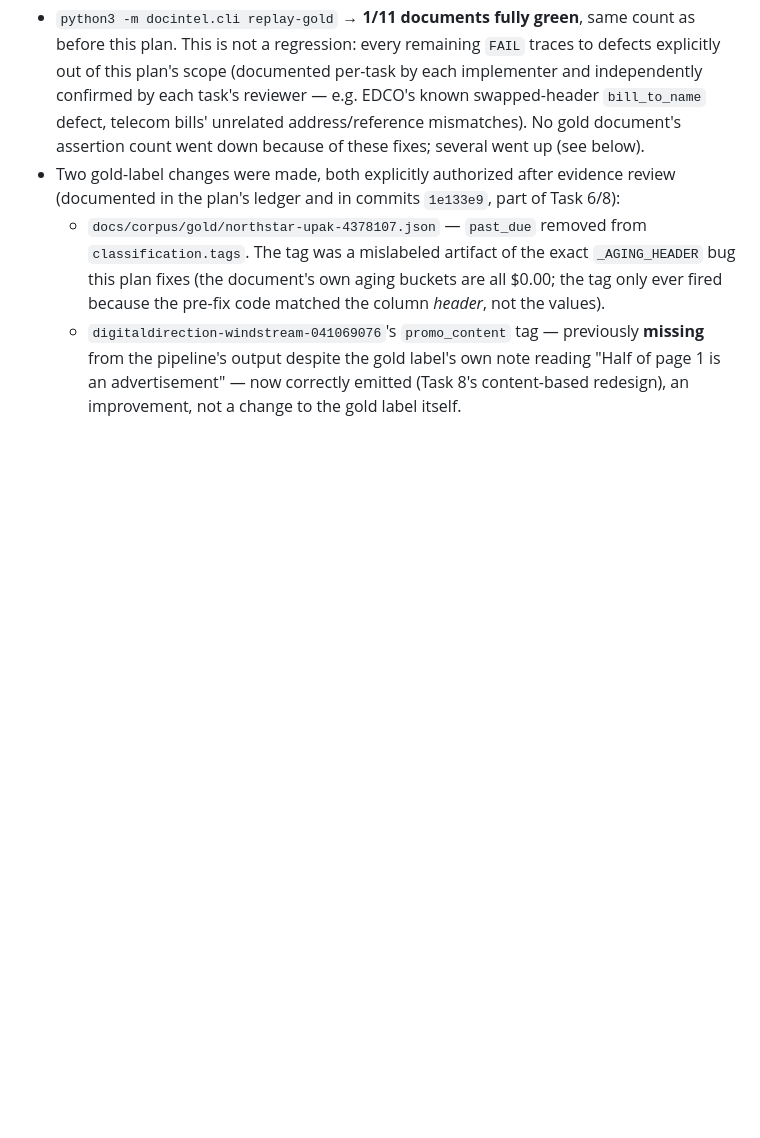
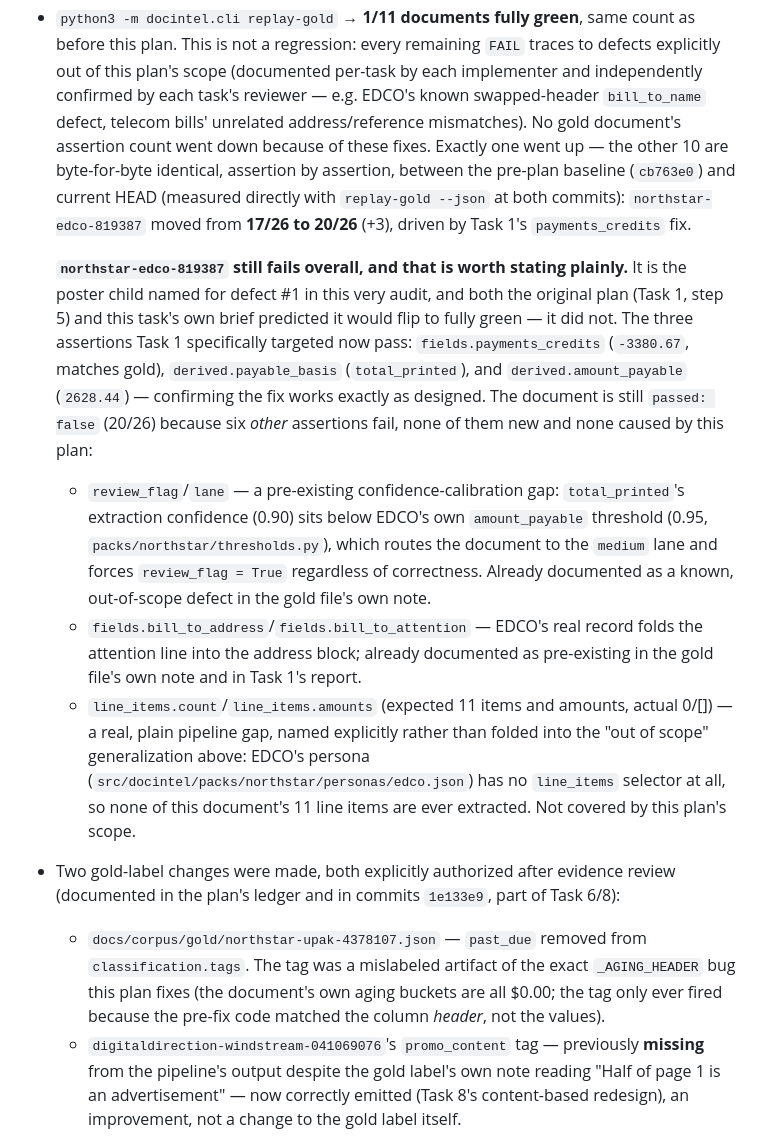
Before and after one commit to Jetrix-TJ/DocIntel, a Markdown page: docs/classification-audit-2026-08-06.md, the part around one of its changes. Rendered like a GitHub page; blank space fills up the shorter version.

```diff
--- a/docs/classification-audit-2026-08-06.md
+++ b/docs/classification-audit-2026-08-06.md
@@ -76,7 +76,34 @@ audit, and diffed the results.
   explicitly out of this plan's scope (documented per-task by each implementer and
   independently confirmed by each task's reviewer — e.g. EDCO's known swapped-header
   `bill_to_name` defect, telecom bills' unrelated address/reference mismatches). No gold
-  document's assertion count went down because of these fixes; several went up (see below).
+  document's assertion count went down because of these fixes. Exactly one went up —
+  the other 10 are byte-for-byte identical, assertion by assertion, between the pre-plan
+  baseline (`cb763e0`) and current HEAD (measured directly with `replay-gold --json` at
+  both commits): `northstar-edco-819387` moved from **17/26 to 20/26** (+3), driven by
+  Task 1's `payments_credits` fix.
+
+  **`northstar-edco-819387` still fails overall, and that is worth stating plainly.** It
+  is the poster child named for defect #1 in this very audit, and both the original plan
+  (Task 1, step 5) and this task's own brief predicted it would flip to fully green — it
+  did not. The three assertions Task 1 specifically targeted now pass:
+  `fields.payments_credits` (`-3380.67`, matches gold), `derived.payable_basis`
+  (`total_printed`), and `derived.amount_payable` (`2628.44`) — confirming the fix works
+  exactly as designed. The document is still `passed: false` (20/26) because six *other*
+  assertions fail, none of them new and none caused by this plan:
+  - `review_flag`/`lane` — a pre-existing confidence-calibration gap: `total_printed`'s
+    extraction confidence (0.90) sits below EDCO's own `amount_payable` threshold (0.95,
+    `packs/northstar/thresholds.py`), which routes the document to the `medium` lane and
+    forces `review_flag = True` regardless of correctness. Already documented as a known,
+    out-of-scope defect in the gold file's own note.
+  - `fields.bill_to_address`/`fields.bill_to_attention` — EDCO's real record folds the
+    attention line into the address block; already documented as pre-existing in the gold
+    file's own note and in Task 1's report.
+  - `line_items.count`/`line_items.amounts` (expected 11 items and amounts, actual 0/[])
+    — a real, plain pipeline gap, named explicitly rather than folded into the "out of
+    scope" generalization above: EDCO's persona
+    (`src/docintel/packs/northstar/personas/edco.json`) has no `line_items` selector at
+    all, so none of this document's 11 line items are ever extracted. Not covered by this
+    plan's scope.
 - Two gold-label changes were made, both explicitly authorized after evidence review
   (documented in the plan's ledger and in commits `1e133e9`, part of Task 6/8):
   - `docs/corpus/gold/northstar-upak-4378107.json` — `past_due` removed from
```
Also changed, not shown: other parts of docs/classification-audit-2026-08-06.md (+32 -7 lines).
